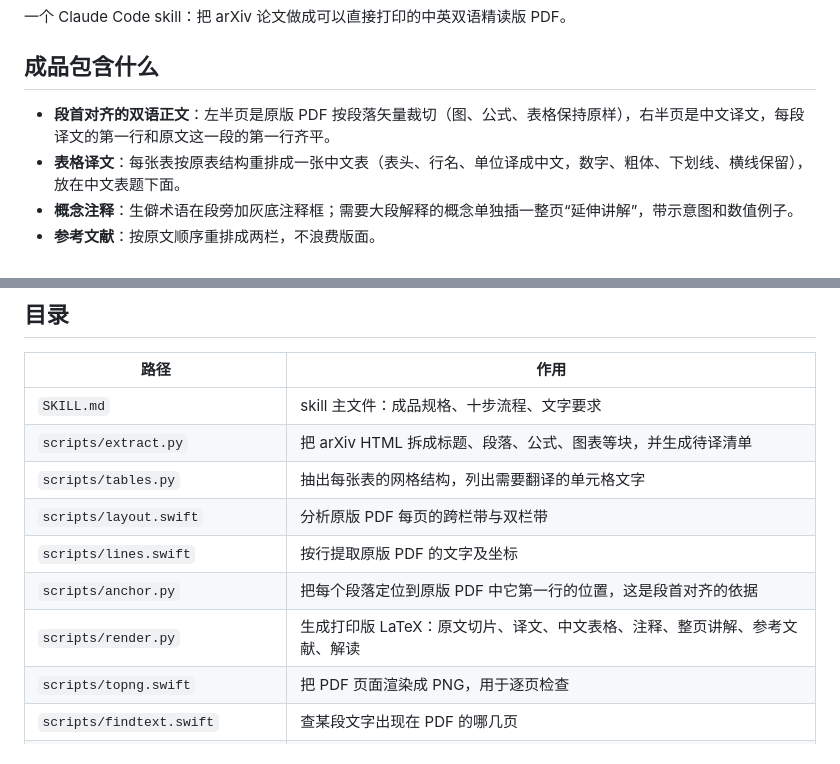
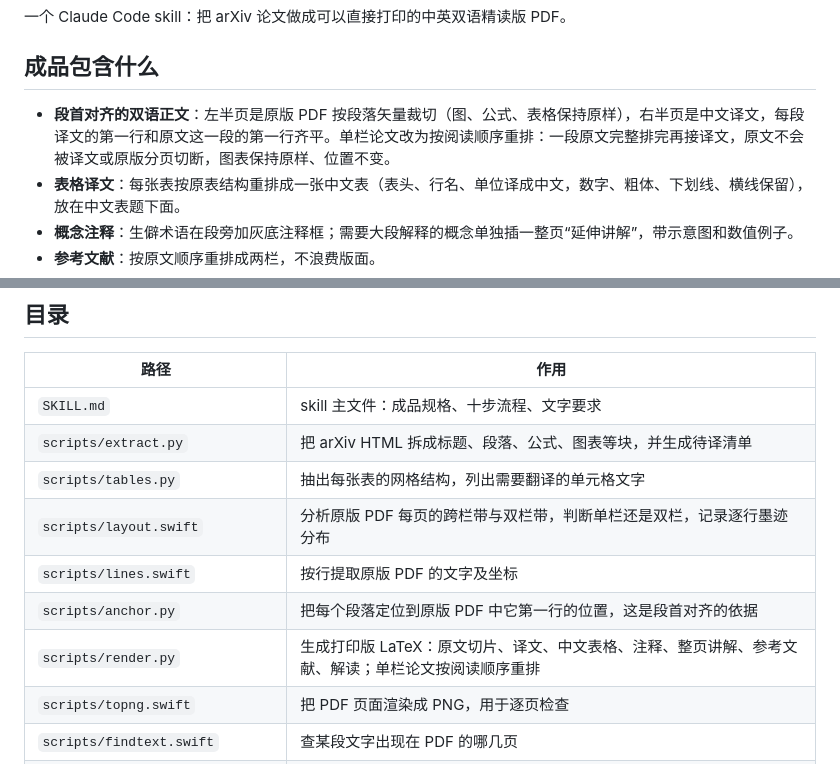
Before and after one commit to Jonty-Zhang/paper-decoder, a Markdown page: README.md, 2 parts joined by grey strips. Drawn GitHub-style.

Commit message:
README：说明单栏论文按阅读顺序重排，更新 layout.swift 与 render.py 的作用
Co-Authored-By: Claude Opus 5.5 <noreply@anthropic.com>

```diff
--- a/README.md
+++ b/README.md
@@ -4,7 +4,7 @@
 
 ## 成品包含什么
 
-- **段首对齐的双语正文**：左半页是原版 PDF 按段落矢量裁切（图、公式、表格保持原样），右半页是中文译文，每段译文的第一行和原文这一段的第一行齐平。
+- **段首对齐的双语正文**：左半页是原版 PDF 按段落矢量裁切（图、公式、表格保持原样），右半页是中文译文，每段译文的第一行和原文这一段的第一行齐平。单栏论文改为按阅读顺序重排：一段原文完整排完再接译文，原文不会被译文或原版分页切断，图表保持原样、位置不变。
 - **表格译文**：每张表按原表结构重排成一张中文表（表头、行名、单位译成中文，数字、粗体、下划线、横线保留），放在中文表题下面。
 - **概念注释**：生僻术语在段旁加灰底注释框；需要大段解释的概念单独插一整页“延伸讲解”，带示意图和数值例子。
 - **参考文献**：按原文顺序重排成两栏，不浪费版面。
@@ -35,10 +35,10 @@ git clone https://github.com/Jonty-Zhang/paper-decoder ~/.claude/skills/paper-de
 | `SKILL.md` | skill 主文件：成品规格、十步流程、文字要求 |
 | `scripts/extract.py` | 把 arXiv HTML 拆成标题、段落、公式、图表等块，并生成待译清单 |
 | `scripts/tables.py` | 抽出每张表的网格结构，列出需要翻译的单元格文字 |
-| `scripts/layout.swift` | 分析原版 PDF 每页的跨栏带与双栏带 |
+| `scripts/layout.swift` | 分析原版 PDF 每页的跨栏带与双栏带，判断单栏还是双栏，记录逐行墨迹分布 |
 | `scripts/lines.swift` | 按行提取原版 PDF 的文字及坐标 |
 | `scripts/anchor.py` | 把每个段落定位到原版 PDF 中它第一行的位置，这是段首对齐的依据 |
-| `scripts/render.py` | 生成打印版 LaTeX：原文切片、译文、中文表格、注释、整页讲解、参考文献、解读 |
+| `scripts/render.py` | 生成打印版 LaTeX：原文切片、译文、中文表格、注释、整页讲解、参考文献、解读；单栏论文按阅读顺序重排 |
 | `scripts/topng.swift` | 把 PDF 页面渲染成 PNG，用于逐页检查 |
 | `scripts/findtext.swift` | 查某段文字出现在 PDF 的哪几页 |
 | `assets/preamble.tex` | 版式：页面、字体、字号、注释框、表格、解读的全部宏 |
```
